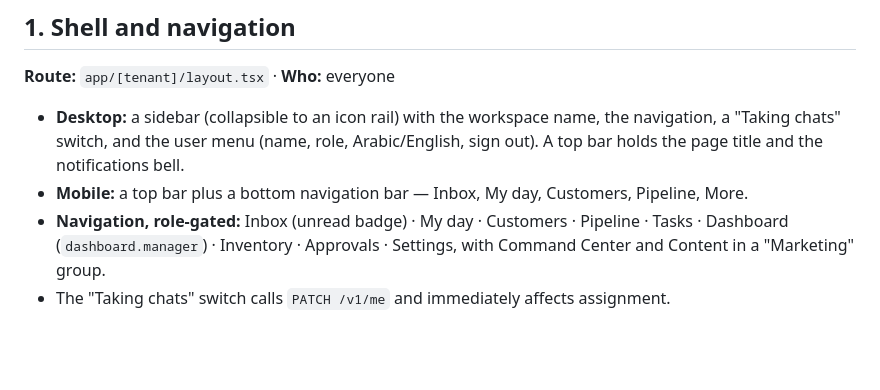
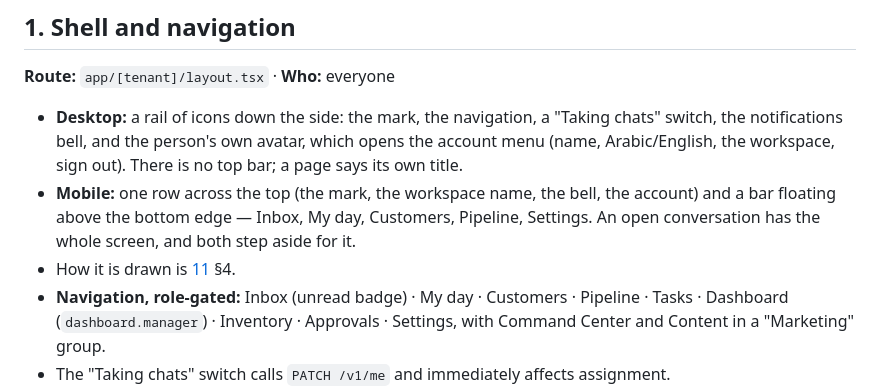
Before and after one commit to taherfarg/dealerai-os, a Markdown page: docs/sales/08-screens.md, the part around the change. GitHub-like rendering; blank space fills up the shorter version.

Commit message:
docs(sales): the older pages agree with what was built
08 still described a sidebar, a top bar and a "More" tab, and 07 a sidebar.
The README's status said nothing of the new look, and still had the Supabase
project in Tokyo and gone: 10 has had staging's in Singapore, with the schema
on it, since 2026-10-05.

Co-Authored-By: Claude Opus 5.5 <noreply@anthropic.com>

```diff
--- a/docs/sales/08-screens.md
+++ b/docs/sales/08-screens.md
@@ -12,10 +12,13 @@ and what must be true before it is done. Every screen also obeys the seven rules
 
 **Route:** `app/[tenant]/layout.tsx` · **Who:** everyone
 
-- **Desktop:** a sidebar (collapsible to an icon rail) with the workspace name, the navigation, a
-  "Taking chats" switch, and the user menu (name, role, Arabic/English, sign out). A top bar holds
-  the page title and the notifications bell.
-- **Mobile:** a top bar plus a bottom navigation bar — Inbox, My day, Customers, Pipeline, More.
+- **Desktop:** a rail of icons down the side: the mark, the navigation, a "Taking chats" switch,
+  the notifications bell, and the person's own avatar, which opens the account menu (name,
+  Arabic/English, the workspace, sign out). There is no top bar; a page says its own title.
+- **Mobile:** one row across the top (the mark, the workspace name, the bell, the account) and a
+  bar floating above the bottom edge — Inbox, My day, Customers, Pipeline, Settings. An open
+  conversation has the whole screen, and both step aside for it.
+- How it is drawn is [11](11-ui-refresh.md) §4.
 - **Navigation, role-gated:** Inbox (unread badge) · My day · Customers · Pipeline · Tasks ·
   Dashboard (`dashboard.manager`) · Inventory · Approvals · Settings, with Command Center and Content
   in a "Marketing" group.
```
Also changed, not shown: docs/sales/07-frontend.md (+2 -2 lines), docs/sales/README.md (+2 -2 lines).
